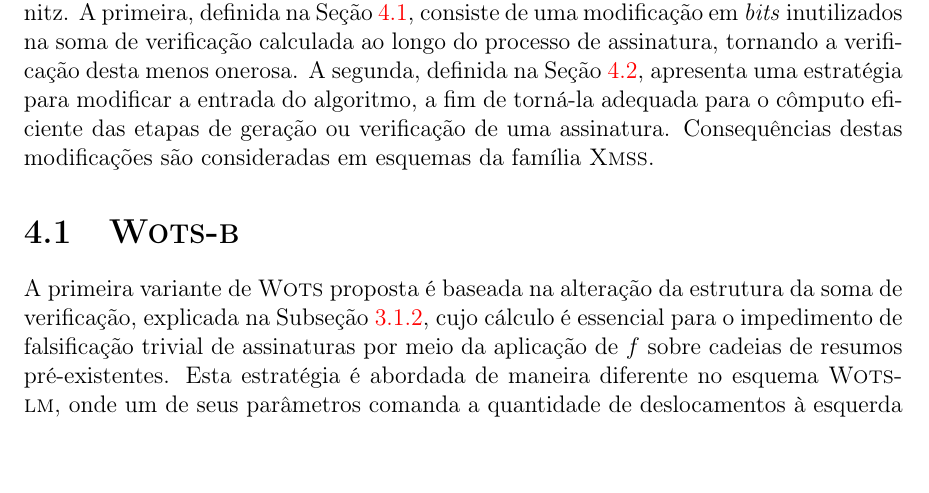
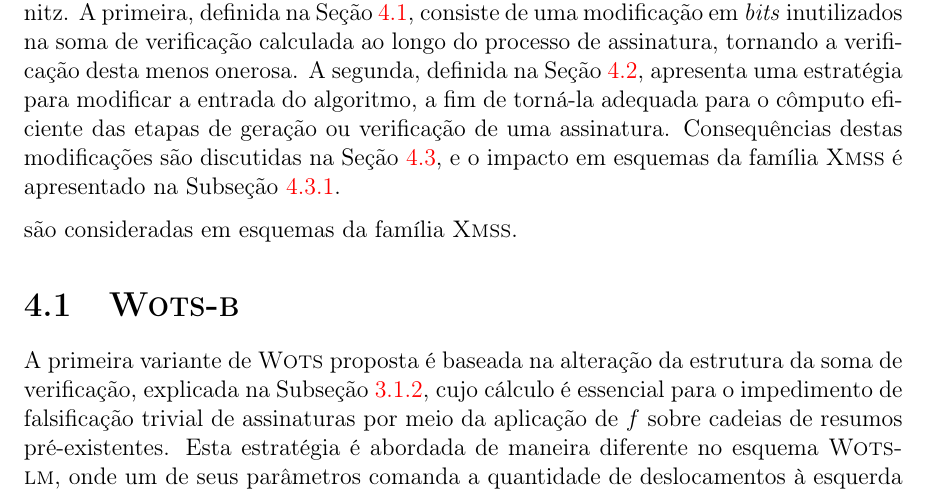
Before and after one commit to zambonin/bsc, a LaTeX document (bsc.tex): part of page 38 of 50, cut so that both start at the same text, the shorter picture padded with empty space. Compiled offline with pdfLaTeX.

Commit message:
sharelatex: update bsc.tex from r41200 to r41231

```diff
--- a/bsc.tex
+++ b/bsc.tex
@@ -1768,7 +1768,9 @@ Esta família utiliza várias estratégias combinadas a fim de evitar esta carac
 \chapter{Otimização do esquema Winternitz}
 \label{chapter:tuning}
 
-Neste capítulo, duas otimizações são apresentadas para a família de esquemas Winternitz. A primeira, definida na Seção~\ref{section:wotsb}, consiste de uma modificação em \emph{bits} inutilizados na soma de verificação calculada ao longo do processo de assinatura, tornando a verificação desta menos onerosa. A segunda, definida na Seção~\ref{section:wotsr}, apresenta uma estratégia para modificar a entrada do algoritmo, a fim de torná-la adequada para o cômputo eficiente das etapas de geração ou verificação de uma assinatura. Consequências destas modificações são consideradas em esquemas da família \xmss{}.
+Neste capítulo, duas otimizações são apresentadas para a família de esquemas Winternitz. A primeira, definida na Seção~\ref{section:wotsb}, consiste de uma modificação em \emph{bits} inutilizados na soma de verificação calculada ao longo do processo de assinatura, tornando a verificação desta menos onerosa. A segunda, definida na Seção~\ref{section:wotsr}, apresenta uma estratégia para modificar a entrada do algoritmo, a fim de torná-la adequada para o cômputo eficiente das etapas de geração ou verificação de uma assinatura. Consequências destas modificações são discutidas na Seção~\ref{section:results}, e o impacto em esquemas da família \xmss{} é apresentado na Subseção~\ref{subsection:impact}.
+
+são consideradas em esquemas da família \xmss{}.
 
 \section{\wotsb{}}
 \label{section:wotsb}
```
